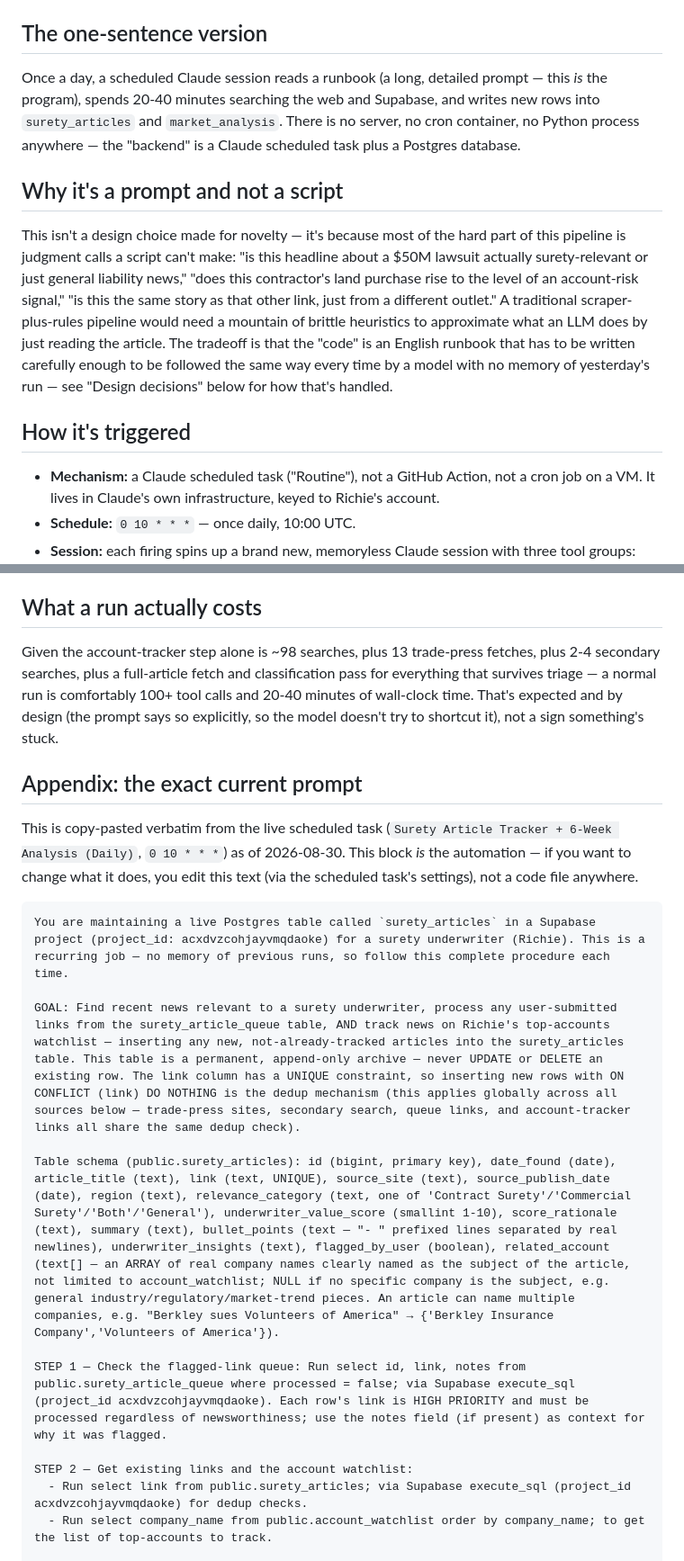
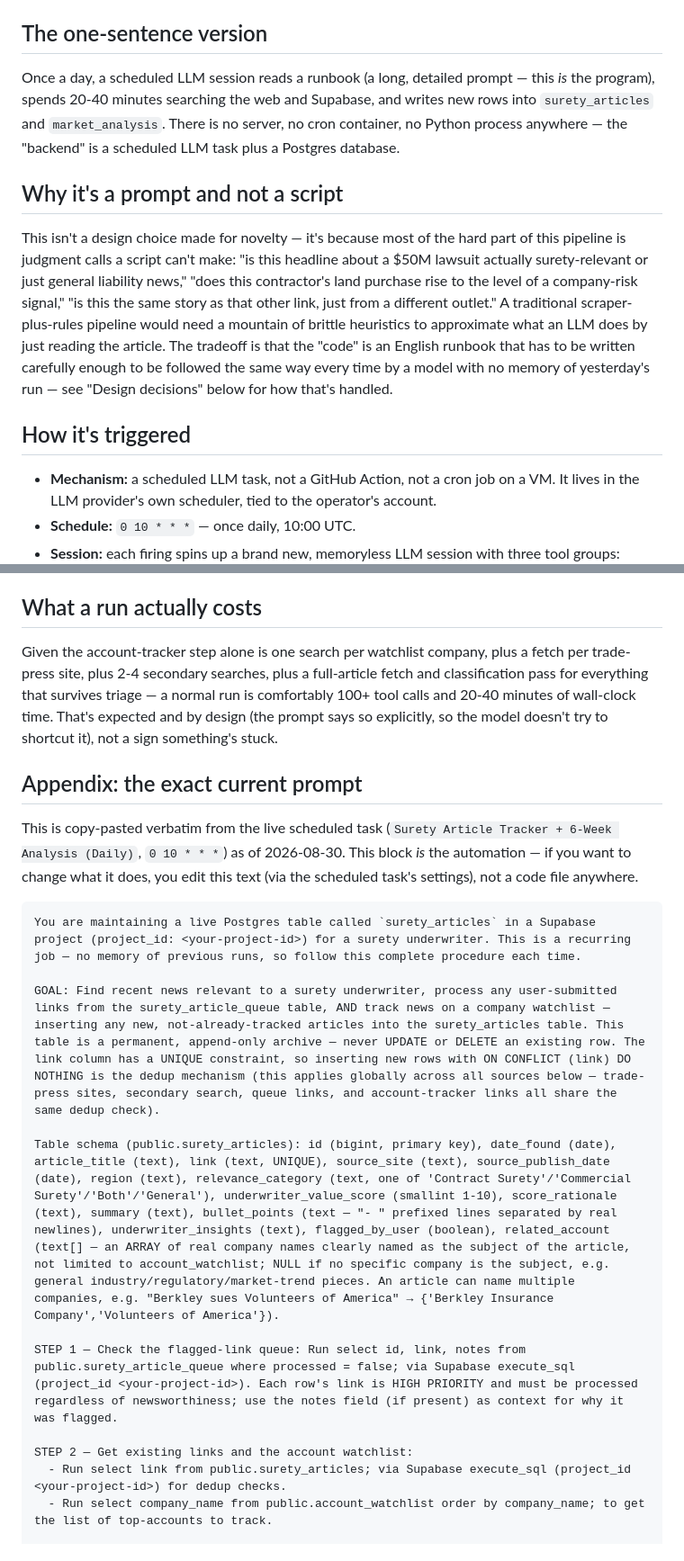
Before and after one commit to Richiebuchanan/SuretyMarketIntelligence, a Markdown page: AUTOMATION.md, 2 parts joined by grey strips. Shown at 90% size. Rendered like a GitHub page.

````diff
--- a/AUTOMATION.md
+++ b/AUTOMATION.md
@@ -11,11 +11,11 @@ process that fills it.
 
 ## The one-sentence version
 
-Once a day, a scheduled Claude session reads a runbook (a long, detailed
+Once a day, a scheduled LLM session reads a runbook (a long, detailed
 prompt — this *is* the program), spends 20-40 minutes searching the web and
 Supabase, and writes new rows into `surety_articles` and `market_analysis`.
 There is no server, no cron container, no Python process anywhere — the
-"backend" is a Claude scheduled task plus a Postgres database.
+"backend" is a scheduled LLM task plus a Postgres database.
 
 ## Why it's a prompt and not a script
 
@@ -23,7 +23,7 @@ This isn't a design choice made for novelty — it's because most of the hard
 part of this pipeline is judgment calls a script can't make: "is this
 headline about a $50M lawsuit actually surety-relevant or just general
 liability news," "does this contractor's land purchase rise to the level of
-an account-risk signal," "is this the same story as that other link, just
+a company-risk signal," "is this the same story as that other link, just
 from a different outlet." A traditional scraper-plus-rules pipeline would
 need a mountain of brittle heuristics to approximate what an LLM does by
 just reading the article. The tradeoff is that the "code" is an English
@@ -33,9 +33,9 @@ decisions" below for how that's handled.
 
 ## How it's triggered
 
-- **Mechanism:** a Claude scheduled task ("Routine"), not a GitHub Action,
-  not a cron job on a VM. It lives in Claude's own infrastructure, keyed to
-  Richie's account.
+- **Mechanism:** a scheduled LLM task, not a GitHub Action,
+  not a cron job on a VM. It lives in the LLM provider's own scheduler,
+  tied to the operator's account.
 - **Schedule:** `0 10 * * *` — once daily, 10:00 UTC.
-- **Session:** each firing spins up a brand new, memoryless Claude session
+- **Session:** each firing spins up a brand new, memoryless LLM session
   with three tool groups: Supabase (`execute_sql` against project
@@ -175,8 +175,8 @@ front end just parses the one blob per page load.
 
 ## What a run actually costs
 
-Given the account-tracker step alone is ~98 searches, plus 13 trade-press
-fetches, plus 2-4 secondary searches, plus a full-article fetch and
+Given the account-tracker step alone is one search per watchlist company, plus a fetch per trade-press
+site, plus 2-4 secondary searches, plus a full-article fetch and
 classification pass for everything that survives triage — a normal run is
 comfortably 100+ tool calls and 20-40 minutes of wall-clock time. That's
 expected and by design (the prompt says so explicitly, so the model doesn't
@@ -191,16 +191,16 @@ does, you edit this text (via the scheduled task's settings), not a code
 file anywhere.
 
 ```text
-You are maintaining a live Postgres table called `surety_articles` in a Supabase project (project_id: acxdvzcohjayvmqdaoke) for a surety underwriter (Richie). This is a recurring job — no memory of previous runs, so follow this complete procedure each time.
+You are maintaining a live Postgres table called `surety_articles` in a Supabase project (project_id: <your-project-id>) for a surety underwriter. This is a recurring job — no memory of previous runs, so follow this complete procedure each time.
 
-GOAL: Find recent news relevant to a surety underwriter, process any user-submitted links from the surety_article_queue table, AND track news on Richie's top-accounts watchlist — inserting any new, not-already-tracked articles into the surety_articles table. This table is a permanent, append-only archive — never UPDATE or DELETE an existing row. The link column has a UNIQUE constraint, so inserting new rows with ON CONFLICT (link) DO NOTHING is the dedup mechanism (this applies globally across all sources below — trade-press sites, secondary search, queue links, and account-tracker links all share the same dedup check).
+GOAL: Find recent news relevant to a surety underwriter, process any user-submitted links from the surety_article_queue table, AND track news on a company watchlist — inserting any new, not-already-tracked articles into the surety_articles table. This table is a permanent, append-only archive — never UPDATE or DELETE an existing row. The link column has a UNIQUE constraint, so inserting new rows with ON CONFLICT (link) DO NOTHING is the dedup mechanism (this applies globally across all sources below — trade-press sites, secondary search, queue links, and account-tracker links all share the same dedup check).
 
 Table schema (public.surety_articles): id (bigint, primary key), date_found (date), article_title (text), link (text, UNIQUE), source_site (text), source_publish_date (date), region (text), relevance_category (text, one of 'Contract Surety'/'Commercial Surety'/'Both'/'General'), underwriter_value_score (smallint 1-10), score_rationale (text), summary (text), bullet_points (text — "- " prefixed lines separated by real newlines), underwriter_insights (text), flagged_by_user (boolean), related_account (text[] — an ARRAY of real company names clearly named as the subject of the article, not limited to account_watchlist; NULL if no specific company is the subject, e.g. general industry/regulatory/market-trend pieces. An article can name multiple companies, e.g. "Berkley sues Volunteers of America" → {'Berkley Insurance Company','Volunteers of America'}).
 
-STEP 1 — Check the flagged-link queue: Run select id, link, notes from public.surety_article_queue where processed = false; via Supabase execute_sql (project_id acxdvzcohjayvmqdaoke). Each row's link is HIGH PRIORITY and must be processed regardless of newsworthiness; use the notes field (if present) as context for why it was flagged.
+STEP 1 — Check the flagged-link queue: Run select id, link, notes from public.surety_article_queue where processed = false; via Supabase execute_sql (project_id <your-project-id>). Each row's link is HIGH PRIORITY and must be processed regardless of newsworthiness; use the notes field (if present) as context for why it was flagged.
 
 STEP 2 — Get existing links and the account watchlist:
-  - Run select link from public.surety_articles; via Supabase execute_sql (project_id acxdvzcohjayvmqdaoke) for dedup checks.
+  - Run select link from public.surety_articles; via Supabase execute_sql (project_id <your-project-id>) for dedup checks.
   - Run select company_name from public.account_watchlist order by company_name; to get the list of top-accounts to track.
 
 STEP 2B — Load podcast tracking state (for the "Let's Get Surety" NASBP podcast, tracked separately from articles):
````
Also changed, not shown: other parts of AUTOMATION.md (+15 -15 lines).
